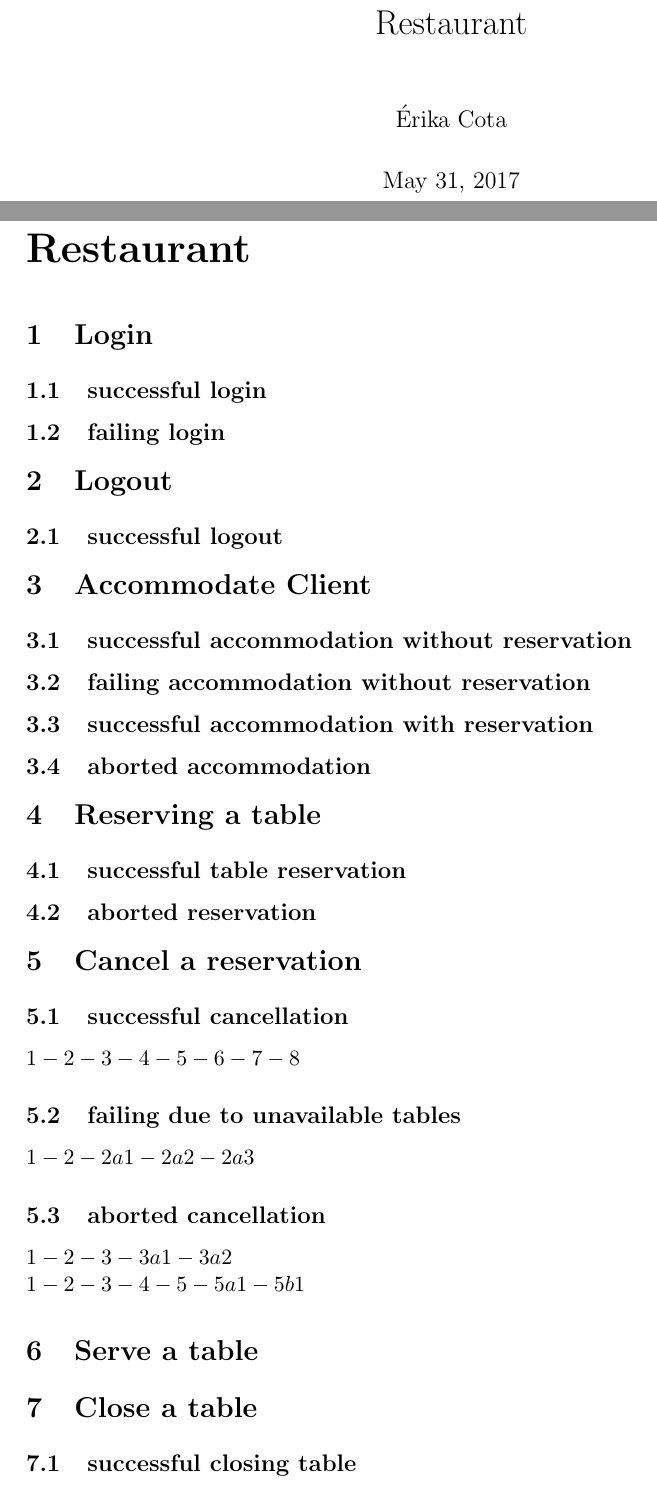
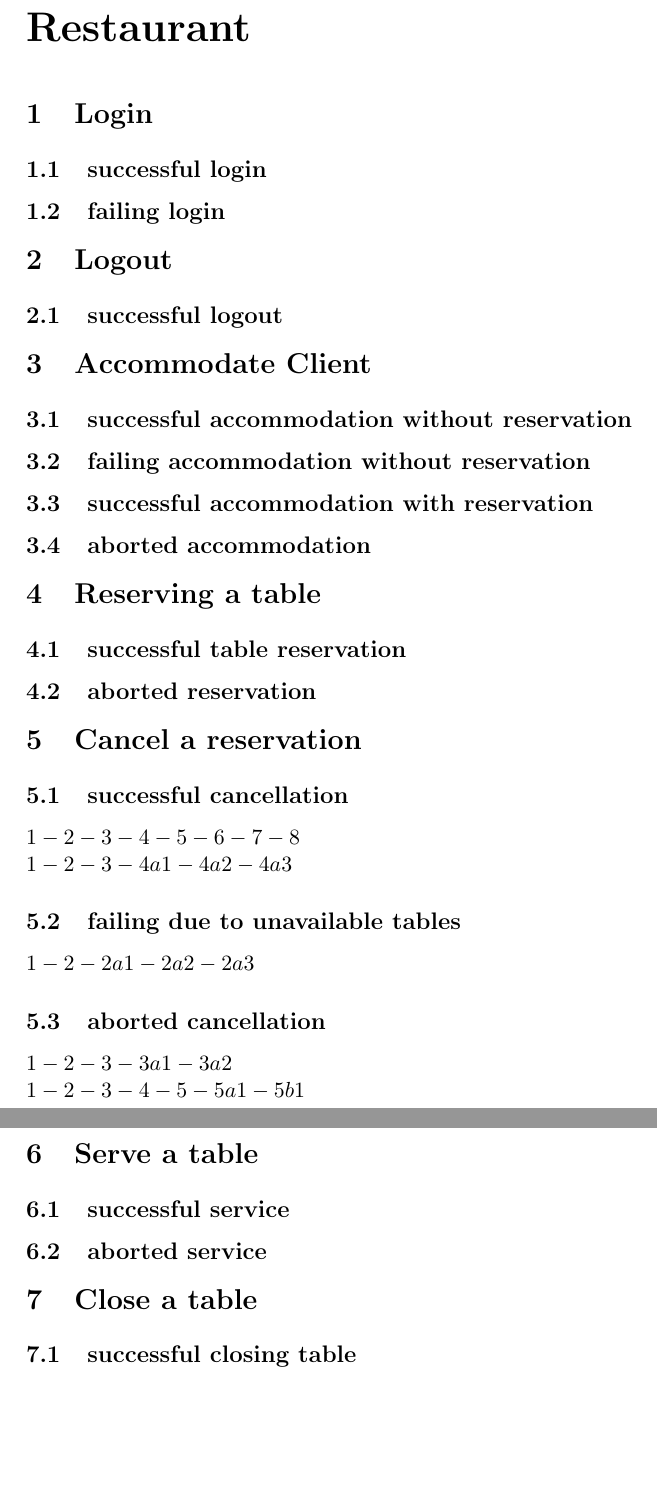
Before and after one commit to Verites/case-studies, a LaTeX book (restaurante/Especificacoes/latex/paths.tex): two parts of pages 1 and 2 of 3 before the commit and two parts of pages 1 and 2 of 2 after it, joined at a grey line, cut so that both start at the same text, the shorter picture padded with empty space. Compiled offline with pdfLaTeX.

Commit message:
restaurante

```diff
--- a/restaurante/Especificacoes/latex/paths.tex
+++ b/restaurante/Especificacoes/latex/paths.tex
@@ -27,12 +27,12 @@
 \titleformat{\chapter}{\normalfont\huge\bf}{\thechapter.}{20pt}{\huge\bf}
 \titlespacing*{\chapter}{0pt}{-20pt}{20pt}
 
-\author{Érika Cota}
-\title{Restaurant}
+%\author{Érika Cota}
+%\title{Restaurant}
 
 \begin{document}
 
-\maketitle
+%\maketitle
 \pagestyle{plain}
 
 \chapter*{Restaurant}
@@ -61,6 +61,8 @@
 
 \subsection{successful cancellation}
 $1-2-3-4-5-6-7-8$
+
+\noindent$1-2-3-4a1-4a2-4a3$
 \subsection{failing due to unavailable tables}
 $1-2-2a1-2a2-2a3$
 
@@ -70,6 +72,9 @@ $1-2-3-3a1-3a2$
 \noindent$1-2-3-4-5-5a1-5b1$
 
 \section{Serve a table}
+
+\subsection{successful service}
+\subsection{aborted service}
 
 \section{Close a table}
 
```
Also changed, not shown: restaurante/Especificacoes/latex/paths.pdf, 1 other file.
